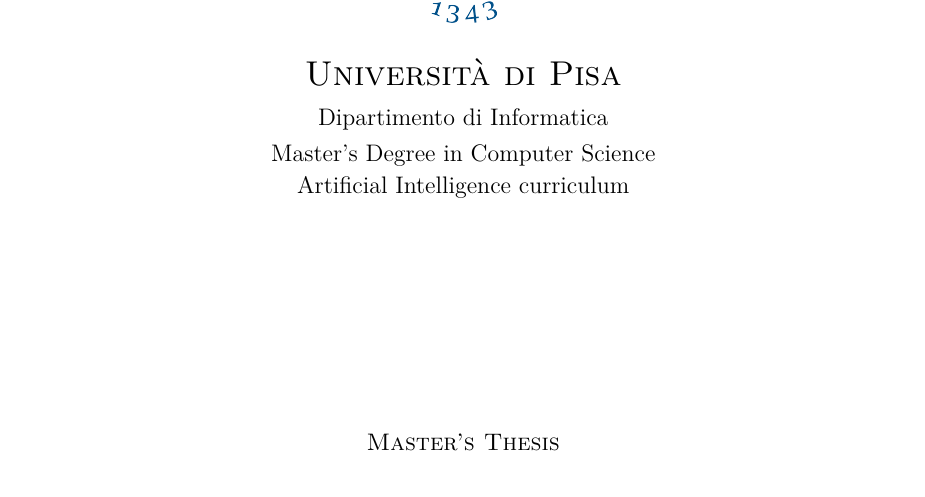
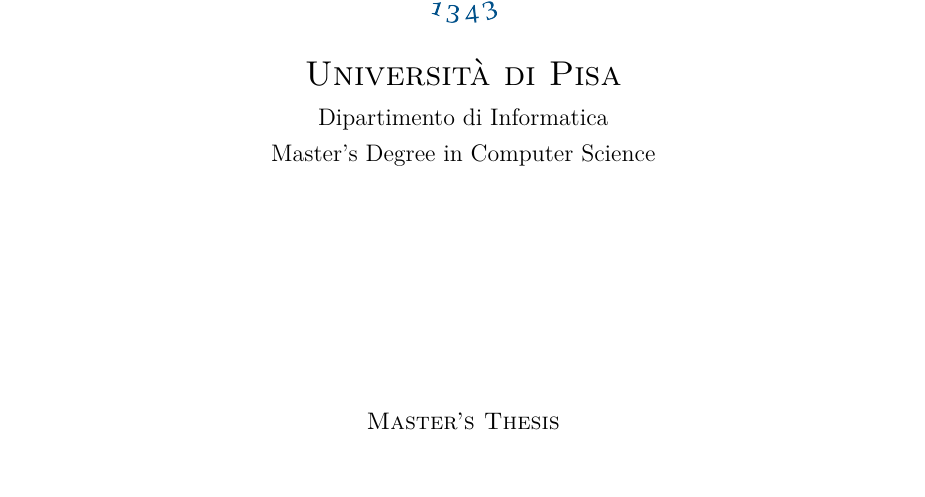
Before and after one commit to Asventalis/polymarket-thesis, a LaTeX thesis (main.tex, which reads frontmatter/titlepage.tex): part of page 1 of 32, cut so that both start at the same text. Compiled offline with pdfLaTeX.

Commit message:
Title page and README: no curriculum

```diff
--- a/frontmatter/titlepage.tex
+++ b/frontmatter/titlepage.tex
@@ -7,8 +7,6 @@
 {\large Dipartimento di Informatica\par}
 \vspace{4pt}
 {\large Master's Degree in Computer Science\par}
-\vspace{2pt}
-{\large Artificial Intelligence curriculum\par}
 \vfill
 {\large\scshape Master's Thesis\par}
 \vspace{18pt}
```
Also changed, not shown: README.md.
